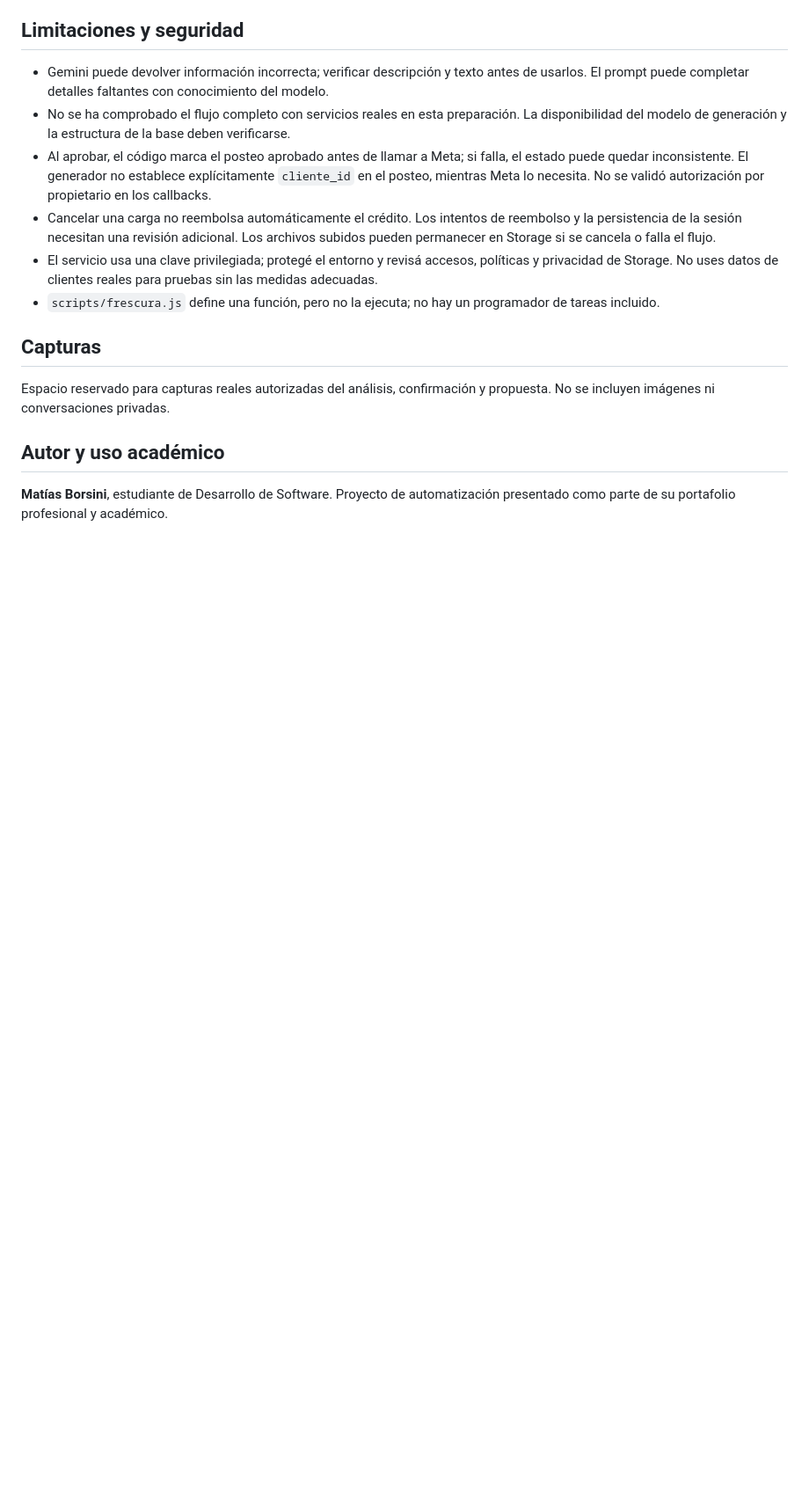
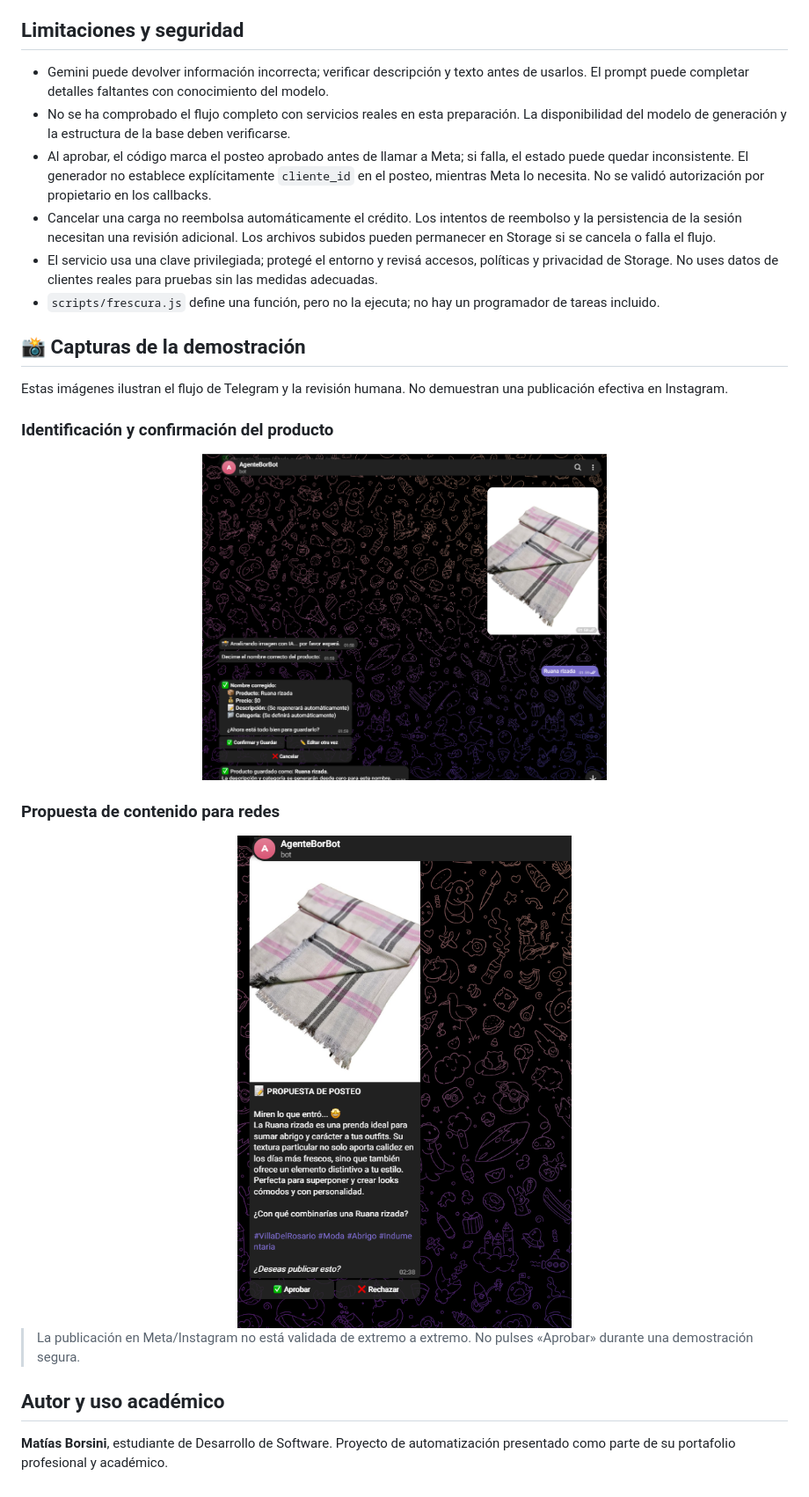
Before and after one commit to MatiasBorsini/Agente-IA-Moda, a Markdown page: README.md, the part around the change. Shown at 88% size. Drawn GitHub-style; pictures changed too: assets/capturas/01_confirmacion_producto.png (added), assets/capturas/02_propuesta_posteo.png (added); blank space fills up the shorter version.

Commit message:
docs: agregar capturas del proyecto al README

```diff
--- a/README.md
+++ b/README.md
@@ -78,9 +78,17 @@ Para una demostración real controlada, utilizá una foto ficticia o autorizada,
 - El servicio usa una clave privilegiada; protegé el entorno y revisá accesos, políticas y privacidad de Storage. No uses datos de clientes reales para pruebas sin las medidas adecuadas.
 - `scripts/frescura.js` define una función, pero no la ejecuta; no hay un programador de tareas incluido.
 
-## Capturas
+## 📸 Capturas de la demostración
 
-Espacio reservado para capturas reales autorizadas del análisis, confirmación y propuesta. No se incluyen imágenes ni conversaciones privadas.
+Estas imágenes ilustran el flujo de Telegram y la revisión humana. No demuestran una publicación efectiva en Instagram.
+
+### Identificación y confirmación del producto
+<div align="center"><img src="assets/capturas/01_confirmacion_producto.png" alt="Telegram: análisis y confirmación de una prenda" width="460" /></div>
+
+### Propuesta de contenido para redes
+<div align="center"><img src="assets/capturas/02_propuesta_posteo.png" alt="Telegram: propuesta comercial para revisión humana" width="460" /></div>
+
+> La publicación en Meta/Instagram no está validada de extremo a extremo. No pulses «Aprobar» durante una demostración segura.
 
 ## Autor y uso académico
 
```
